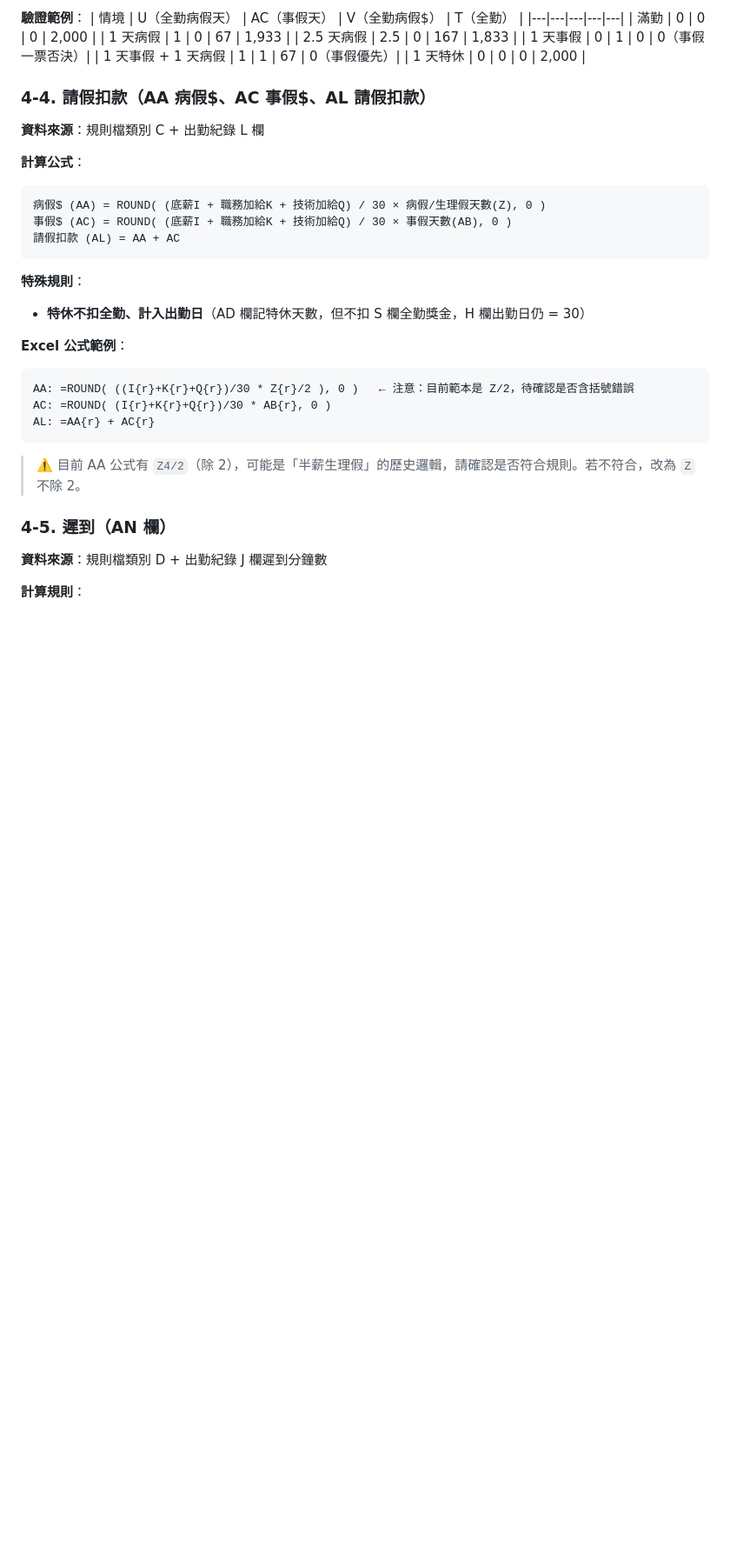
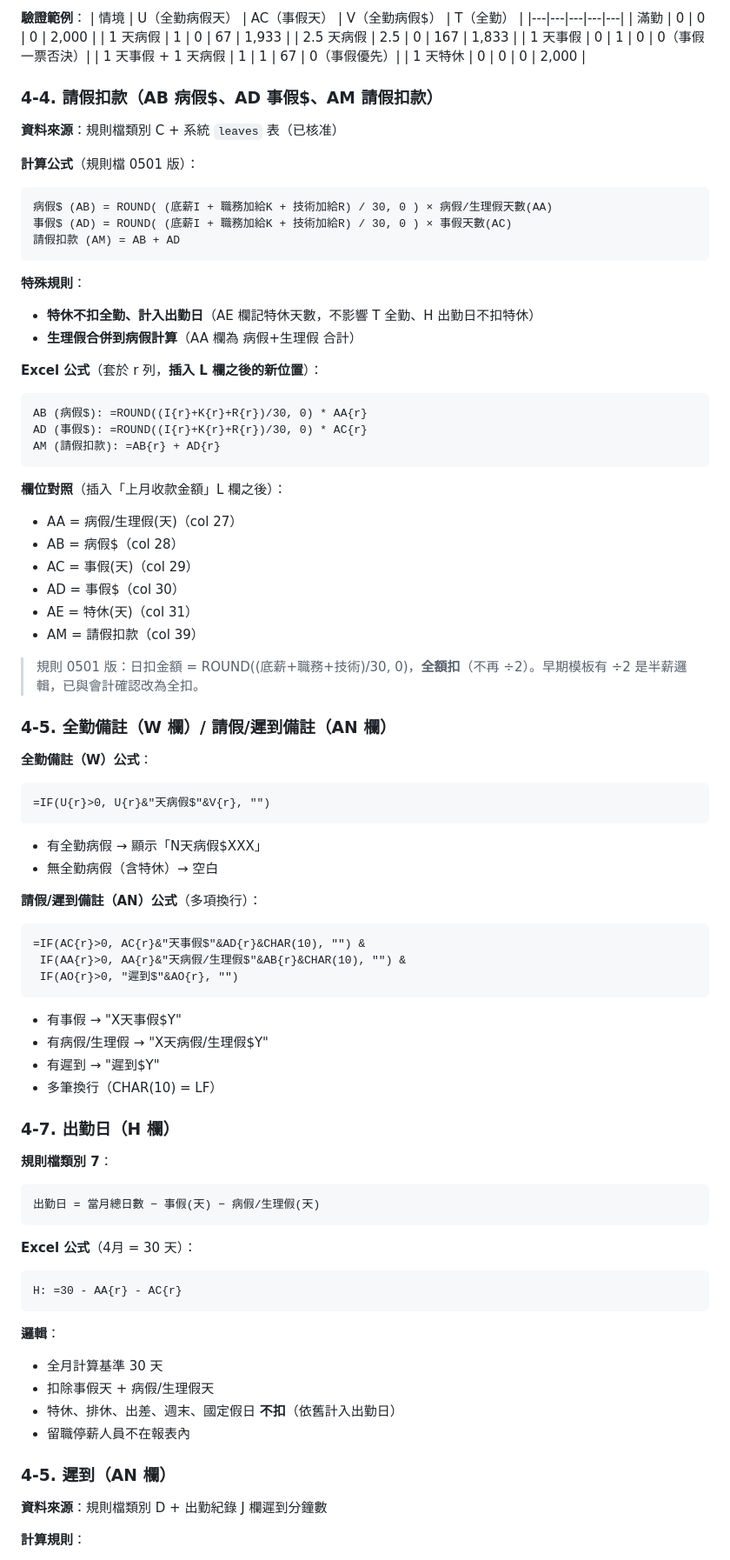
Before and after one commit to mech8859/hswork, a Markdown page: docs/月底出勤同步_SOP.md, the part around the change. Shown at 87% size. Drawn GitHub-style; blank space fills up the shorter version.

Commit message:
docs: SOP 4-4/4-5/4-7 — 規則 5/6-1/6-2/6-3/7 完整套用
- 4-4 病假$/事假$ 公式更新（規則 0501 版，全扣不再 /2）
  - AB: =ROUND((I+K+R)/30,0)*AA
  - AD: =ROUND((I+K+R)/30,0)*AC
  - AM: =AB+AD
- 4-5 新增全勤備註 + 請假/遲到備註欄
  - W: =IF(U>0, U&"天病假$"&V, "")
  - AN: 多項換行（事假/病假/遲到）
- 4-7 出勤日公式
  - H: =30-AA-AC（特休/週末/排休不扣）

F.115.4 已從系統 leaves 表撈取核准請假，按類型分類：
- annual → 特休（AE）
- personal → 事假（AC）
- sick → 病假（U全勤、AA合計）
- menstrual → 生理假（AA合計）
- day_off/blank → 排休（不計入）

20 名員工有請假記錄已填入。

Co-Authored-By: Claude Opus 4.7 (1M context) <noreply@anthropic.com>

````diff
--- a/docs/月底出勤同步_SOP.md
+++ b/docs/月底出勤同步_SOP.md
@@ -255,28 +255,75 @@ V (全勤病假$): =ROUND(2000/30*U{r}, 0)
 | 1 天事假 + 1 天病假 | 1 | 1 | 67 | 0（事假優先）|
 | 1 天特休 | 0 | 0 | 0 | 2,000 |
 
-### 4-4. 請假扣款（AA 病假$、AC 事假$、AL 請假扣款）
+### 4-4. 請假扣款（AB 病假$、AD 事假$、AM 請假扣款）
 
-**資料來源**：規則檔類別 C + 出勤紀錄 L 欄
+**資料來源**：規則檔類別 C + 系統 `leaves` 表（已核准）
 
-**計算公式**：
+**計算公式**（規則檔 0501 版）：
 ```
-病假$ (AA) = ROUND( (底薪I + 職務加給K + 技術加給Q) / 30 × 病假/生理假天數(Z), 0 )
-事假$ (AC) = ROUND( (底薪I + 職務加給K + 技術加給Q) / 30 × 事假天數(AB), 0 )
-請假扣款 (AL) = AA + AC
+病假$ (AB) = ROUND( (底薪I + 職務加給K + 技術加給R) / 30, 0 ) × 病假/生理假天數(AA)
+事假$ (AD) = ROUND( (底薪I + 職務加給K + 技術加給R) / 30, 0 ) × 事假天數(AC)
+請假扣款 (AM) = AB + AD
 ```
 
 **特殊規則**：
-- **特休不扣全勤、計入出勤日**（AD 欄記特休天數，但不扣 S 欄全勤獎金，H 欄出勤日仍 = 30）
+- **特休不扣全勤、計入出勤日**（AE 欄記特休天數，不影響 T 全勤、H 出勤日不扣特休）
+- **生理假合併到病假計算**（AA 欄為 病假+生理假 合計）
 
-**Excel 公式範例**：
+**Excel 公式**（套於 r 列，**插入 L 欄之後的新位置**）：
 ```
-AA: =ROUND( ((I{r}+K{r}+Q{r})/30 * Z{r}/2 ), 0 )   ← 注意：目前範本是 Z/2，待確認是否含括號錯誤
-AC: =ROUND( (I{r}+K{r}+Q{r})/30 * AB{r}, 0 )
-AL: =AA{r} + AC{r}
+AB (病假$): =ROUND((I{r}+K{r}+R{r})/30, 0) * AA{r}
+AD (事假$): =ROUND((I{r}+K{r}+R{r})/30, 0) * AC{r}
+AM (請假扣款): =AB{r} + AD{r}
 ```
 
-> ⚠️ 目前 AA 公式有 `Z4/2`（除 2），可能是「半薪生理假」的歷史邏輯，請確認是否符合規則。若不符合，改為 `Z` 不除 2。
+**欄位對照**（插入「上月收款金額」L 欄之後）：
+- AA = 病假/生理假(天)（col 27）
+- AB = 病假$（col 28）
+- AC = 事假(天)（col 29）
+- AD = 事假$（col 30）
+- AE = 特休(天)（col 31）
+- AM = 請假扣款（col 39）
+
+> 規則 0501 版：日扣金額 = ROUND((底薪+職務+技術)/30, 0)，**全額扣**（不再 ÷2）。早期模板有 ÷2 是半薪邏輯，已與會計確認改為全扣。
+
+### 4-5. 全勤備註（W 欄）/ 請假/遲到備註（AN 欄）
+
+**全勤備註（W）公式**：
+```
+=IF(U{r}>0, U{r}&"天病假$"&V{r}, "")
+```
+- 有全勤病假 → 顯示「N天病假$XXX」
+- 無全勤病假（含特休）→ 空白
+
+**請假/遲到備註（AN）公式**（多項換行）：
+```
+=IF(AC{r}>0, AC{r}&"天事假$"&AD{r}&CHAR(10), "") &
+ IF(AA{r}>0, AA{r}&"天病假/生理假$"&AB{r}&CHAR(10), "") &
+ IF(AO{r}>0, "遲到$"&AO{r}, "")
+```
+- 有事假 → "X天事假$Y"
+- 有病假/生理假 → "X天病假/生理假$Y"
+- 有遲到 → "遲到$Y"
+- 多筆換行（CHAR(10) = LF）
+
+### 4-7. 出勤日（H 欄）
+
+**規則檔類別 7**：
+```
+出勤日 = 當月總日數 − 事假(天) − 病假/生理假(天)
+```
+
+**Excel 公式**（4月 = 30 天）：
+```
+H: =30 - AA{r} - AC{r}
+```
+
+**邏輯**：
+- 全月計算基準 30 天
+- 扣除事假天 + 病假/生理假天
+- 特休、排休、出差、週末、國定假日 **不扣**（依舊計入出勤日）
+- 留職停薪人員不在報表內
 
 ### 4-5. 遲到（AN 欄）
 
````
